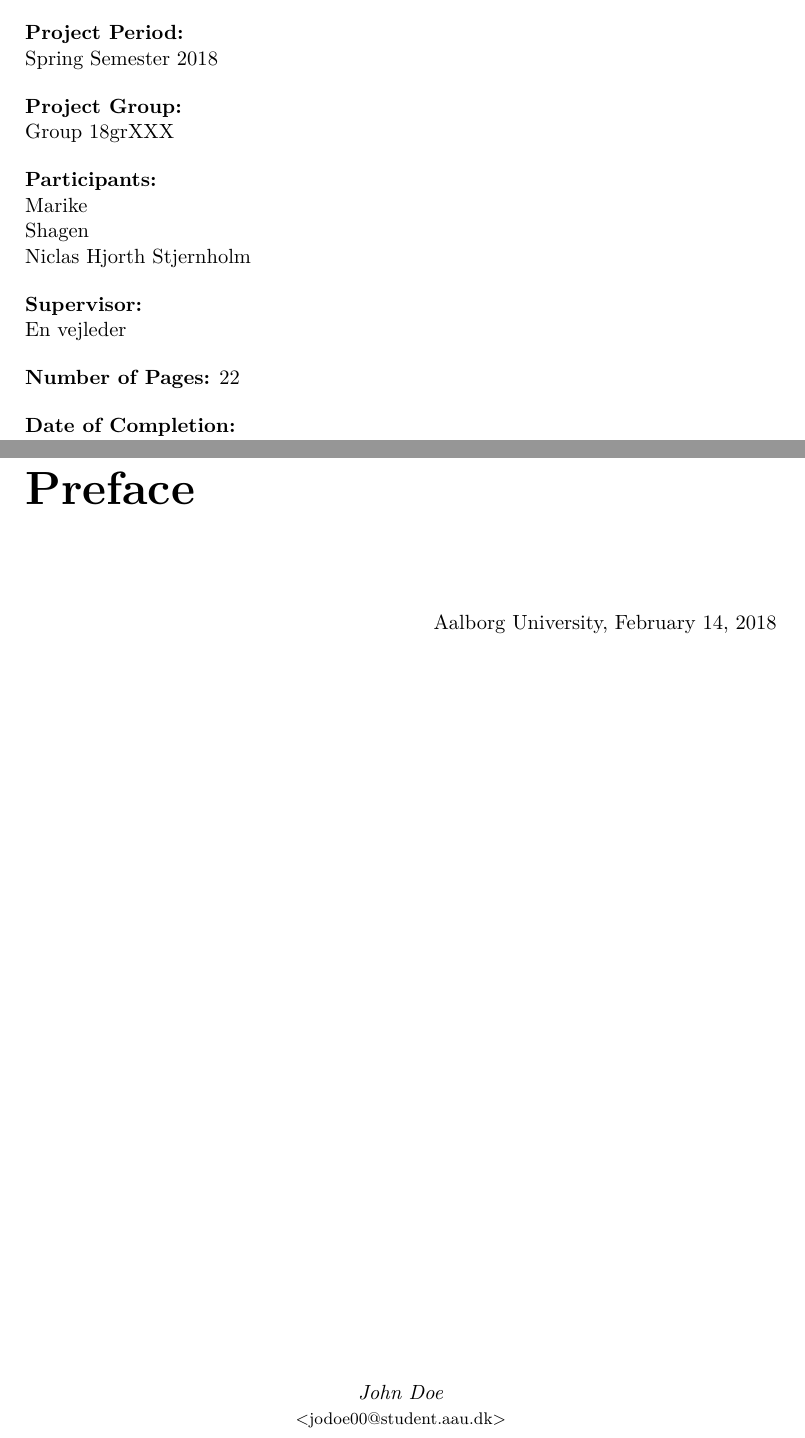
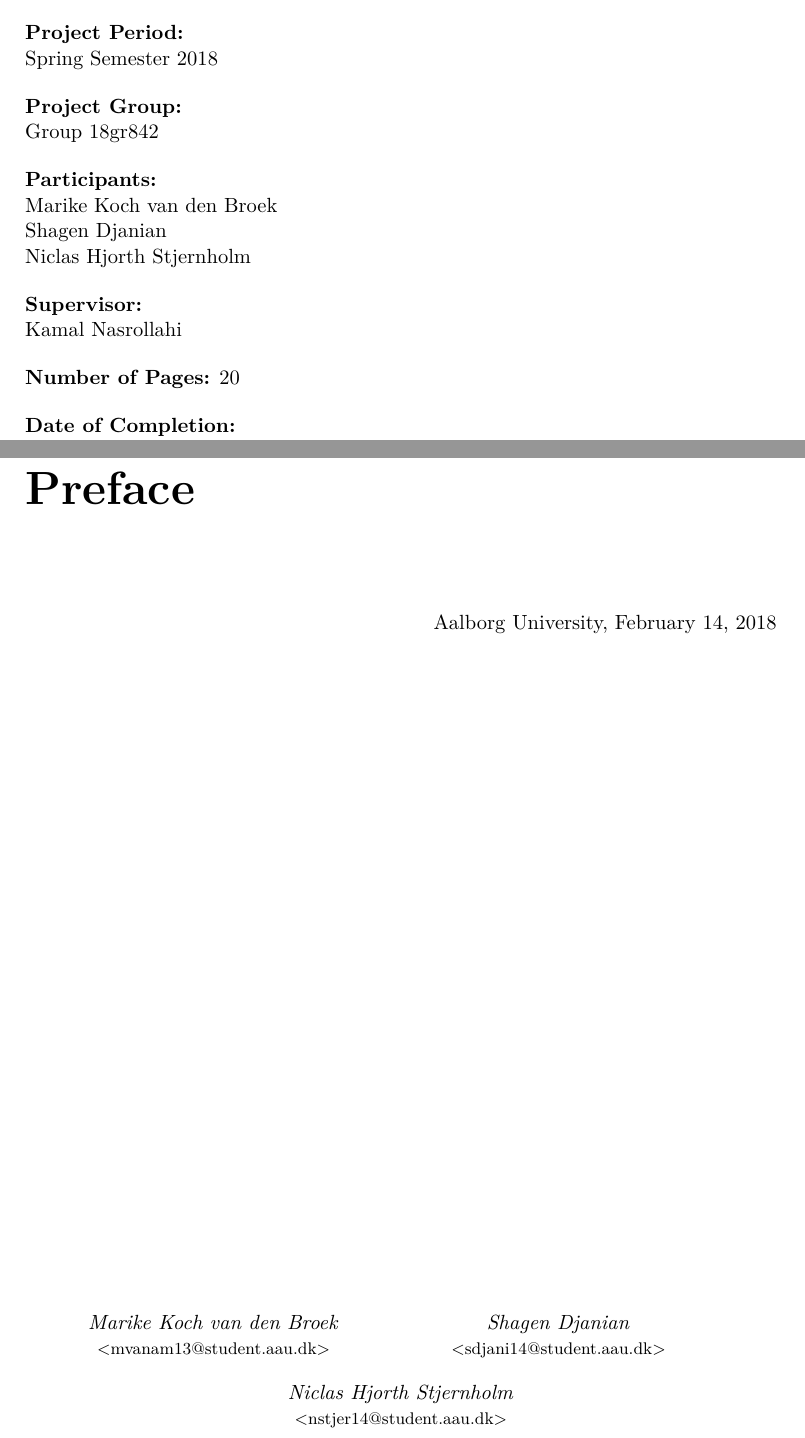
Before and after one commit to Nstjer14/VGIS8_CV, a LaTeX thesis (Project/Report/master.tex, which reads Project/Report/chapters/preface.tex, Project/Report/chapters/projectinfo.tex): two parts of pages 3 and 5 of 28 before the commit and two parts of pages 3 and 5 of 26 after it, joined at a grey line, cut so that both start at the same text. Compiled offline with pdfLaTeX.

Commit message:
Praktisk info

```diff
--- a/Project/Report/chapters/preface.tex
+++ b/Project/Report/chapters/preface.tex
@@ -12,8 +12,21 @@
 \begin{center}
 \begin{minipage}[b]{0.45\textwidth}
  \centering
-  \textit{John Doe}\\
-  {\footnotesize <jodoe00@student.aau.dk>}
+  \textit{Marike Koch van den Broek}\\
+  {\footnotesize <mvanam13@student.aau.dk>}
+\end{minipage}
+\begin{minipage}[b]{0.45\textwidth}
+	\centering
+	\textit{Shagen Djanian}\\
+	{\footnotesize <sdjani14@student.aau.dk>}
+\end{minipage}
+\hspace{0.3cm}
+\vspace{1\baselineskip}
+
+\begin{minipage}[b]{0.45\textwidth}
+	\centering
+	\textit{Niclas Hjorth Stjernholm}\\
+	{\footnotesize <nstjer14@student.aau.dk>}
 \end{minipage}
 
 \end{center}
--- a/Project/Report/chapters/projectinfo.tex
+++ b/Project/Report/chapters/projectinfo.tex
@@ -2,14 +2,14 @@
 \iflanguage{english}{%
 Vision, Graphics and Interactive Systems%
 }{%
-Elektronik og IT med specialisering i Signalbehandling%
+Vision, Grafik og Interaktive Systemer%
 }}
 
 \newcommand{\projectGroup}{%
 \iflanguage{english}{%
-Group 18grXXX%
+Group 18gr842%
 }{%
-Gruppe 17gr640%
+Gruppe 18gr842%
 }}
 
 \newcommand{\projectSemester}{%
@@ -27,7 +27,7 @@ Projektrapport%
 \iflanguage{english}{%
 Noget med Computer Vision%
 }{%
-Digital Guitareffektpedal%
+Noget med Computer Vision%
 }}
 
 \newcommand{\projectSubtitle}{%
@@ -41,26 +41,26 @@ Digital Guitareffektpedal%
 \iflanguage{english}{%
 Computer Vision%
 }{%
-Signalbehandling%
+Computer Vision%
 }}
 
 \newcommand{\projectPeriod}{%
 \iflanguage{english}{%
 Spring Semester 2018%
 }{%
-Forårssemester 2017%
+Forårssemester 2018%
 }}
 
 
 
 \newcommand{\projectParticipants}{%
-Marike\\
-Shagen\\
+Marike Koch van den Broek\\
+Shagen Djanian\\
 Niclas Hjorth Stjernholm
 }
 
 \newcommand{\projectSupervisors}{%
-En vejleder
+Kamal Nasrollahi
 }
 
 \newcommand{\projectCopies}{8}
```
Also changed, not shown: Project/Report/master.tex (+0 -1 lines).
